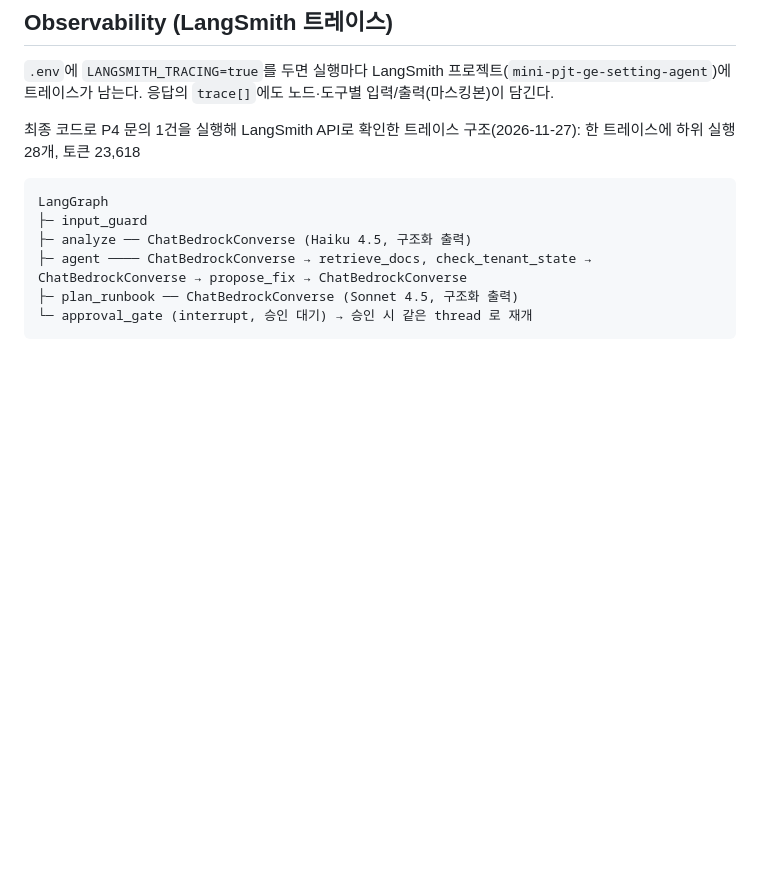
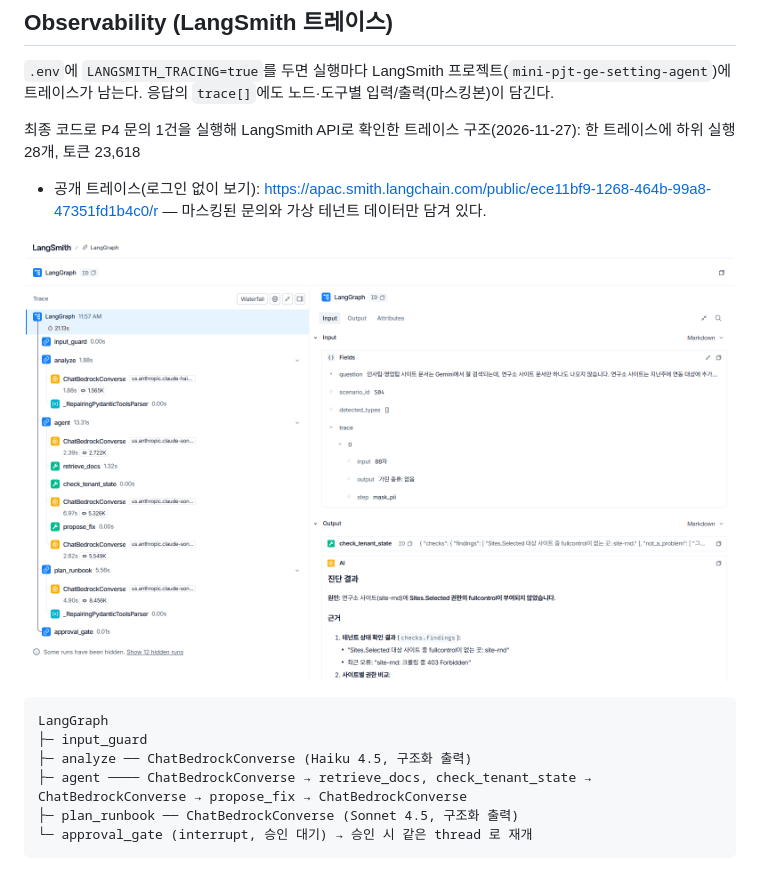
Before and after one commit to haha15sds/mini-pjt, a Markdown page: README.md, the part around the change. Rendered like a GitHub page; pictures changed too: docs/images/langsmith_trace.png (added); blank space fills up the shorter version.

Commit message:
LangSmith 공개 트레이스 링크·캡처 추가
Co-Authored-By: Claude Opus 5.5 <noreply@anthropic.com>

````diff
--- a/README.md
+++ b/README.md
@@ -112,6 +112,10 @@ docker run --rm -p 8501:8501 --env-file .env mini-pjt \
 `.env`에 `LANGSMITH_TRACING=true`를 두면 실행마다 LangSmith 프로젝트(`mini-pjt-ge-setting-agent`)에 트레이스가 남는다. 응답의 `trace[]`에도 노드·도구별 입력/출력(마스킹본)이 담긴다.
 
 최종 코드로 P4 문의 1건을 실행해 LangSmith API로 확인한 트레이스 구조(2026-11-27): 한 트레이스에 하위 실행 28개, 토큰 23,618
+
+- 공개 트레이스(로그인 없이 보기): https://apac.smith.langchain.com/public/ece11bf9-1268-464b-99a8-47351fd1b4c0/r — 마스킹된 문의와 가상 테넌트 데이터만 담겨 있다.
+
+![LangSmith 트레이스](docs/images/langsmith_trace.png)
 
 ```
 LangGraph
````
Also changed, not shown: history.md (+2 -0 lines).
